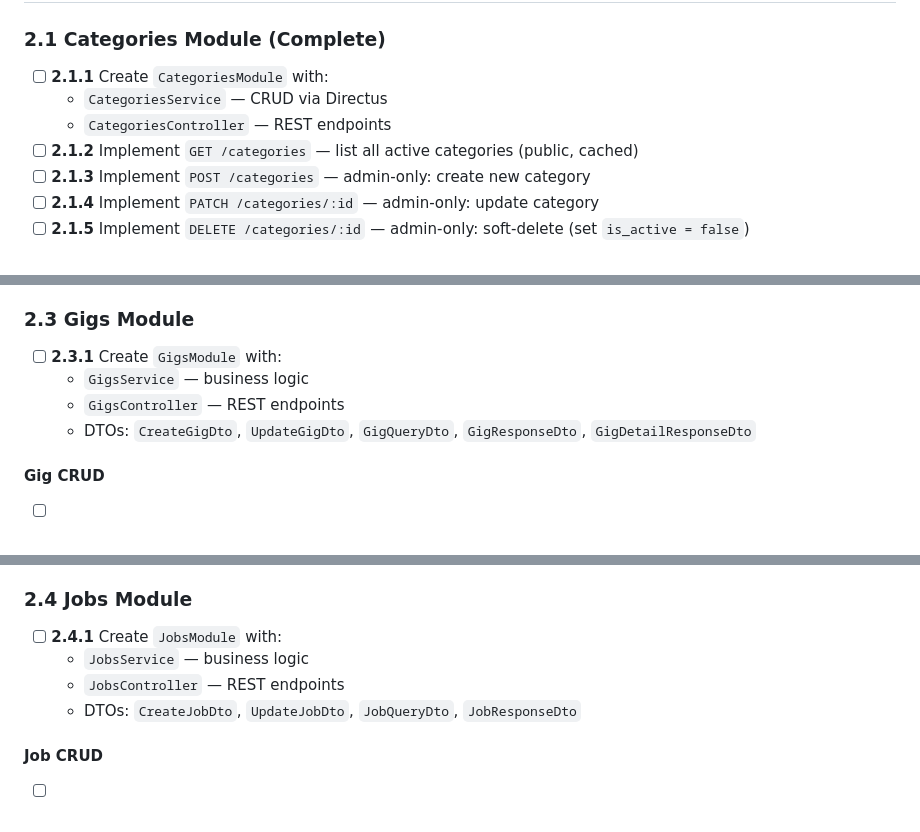
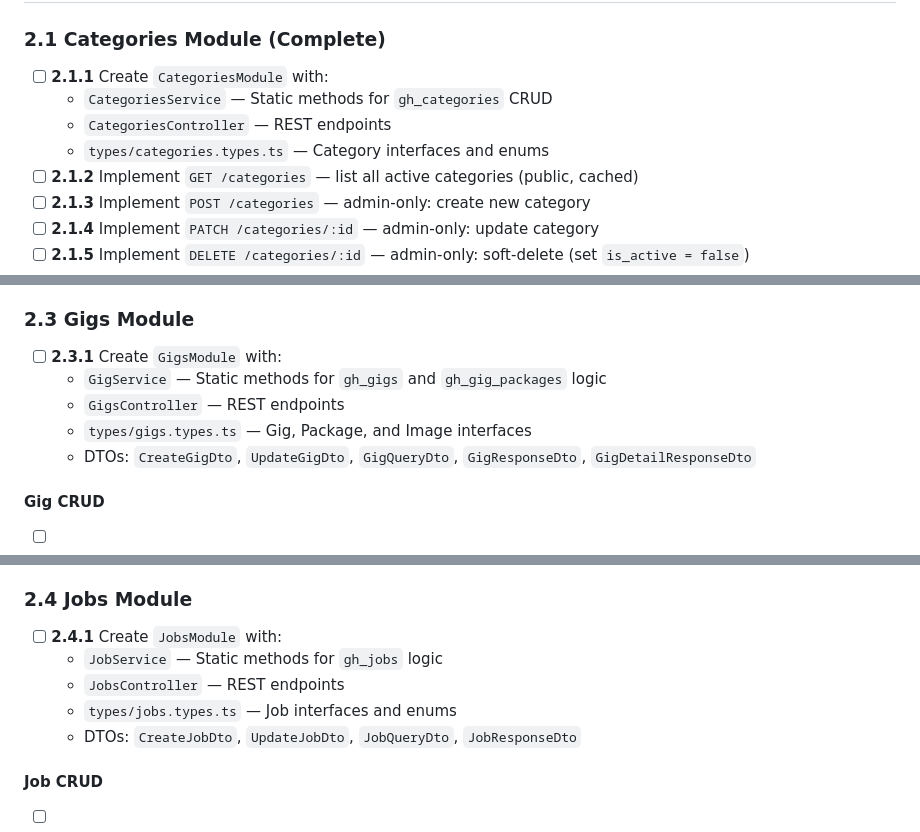
Before and after one commit to ahsanulhoqueabir/GigHub, a Markdown page: backend/phase-2-gigs-jobs.md, 3 parts joined by grey strips. GitHub-like rendering.

```diff
--- a/backend/phase-2-gigs-jobs.md
+++ b/backend/phase-2-gigs-jobs.md
@@ -17,8 +17,9 @@ Build the two core marketplace features: the Fiverr-style gig system (with packa
 ### 2.1 Categories Module (Complete)
 
 - [ ] **2.1.1** Create `CategoriesModule` with:
-  - `CategoriesService` — CRUD via Directus
+  - `CategoriesService` — Static methods for `gh_categories` CRUD
   - `CategoriesController` — REST endpoints
+  - `types/categories.types.ts` — Category interfaces and enums
 - [ ] **2.1.2** Implement `GET /categories` — list all active categories (public, cached)
 - [ ] **2.1.3** Implement `POST /categories` — admin-only: create new category
 - [ ] **2.1.4** Implement `PATCH /categories/:id` — admin-only: update category
@@ -46,8 +47,9 @@ Build the two core marketplace features: the Fiverr-style gig system (with packa
 ### 2.3 Gigs Module
 
 - [ ] **2.3.1** Create `GigsModule` with:
-  - `GigsService` — business logic
+  - `GigService` — Static methods for `gh_gigs` and `gh_gig_packages` logic
   - `GigsController` — REST endpoints
+  - `types/gigs.types.ts` — Gig, Package, and Image interfaces
   - DTOs: `CreateGigDto`, `UpdateGigDto`, `GigQueryDto`, `GigResponseDto`, `GigDetailResponseDto`
 
 #### Gig CRUD
@@ -103,8 +105,9 @@ Build the two core marketplace features: the Fiverr-style gig system (with packa
 ### 2.4 Jobs Module
 
 - [ ] **2.4.1** Create `JobsModule` with:
-  - `JobsService` — business logic
+  - `JobService` — Static methods for `gh_jobs` logic
   - `JobsController` — REST endpoints
+  - `types/jobs.types.ts` — Job interfaces and enums
   - DTOs: `CreateJobDto`, `UpdateJobDto`, `JobQueryDto`, `JobResponseDto`
 
 #### Job CRUD
```
Also changed, not shown: other parts of backend/phase-2-gigs-jobs.md (+2 -1 lines), PRD.md (+2 -1 lines), backend/phase-1-auth-profiles.md (+53 -27 lines).
